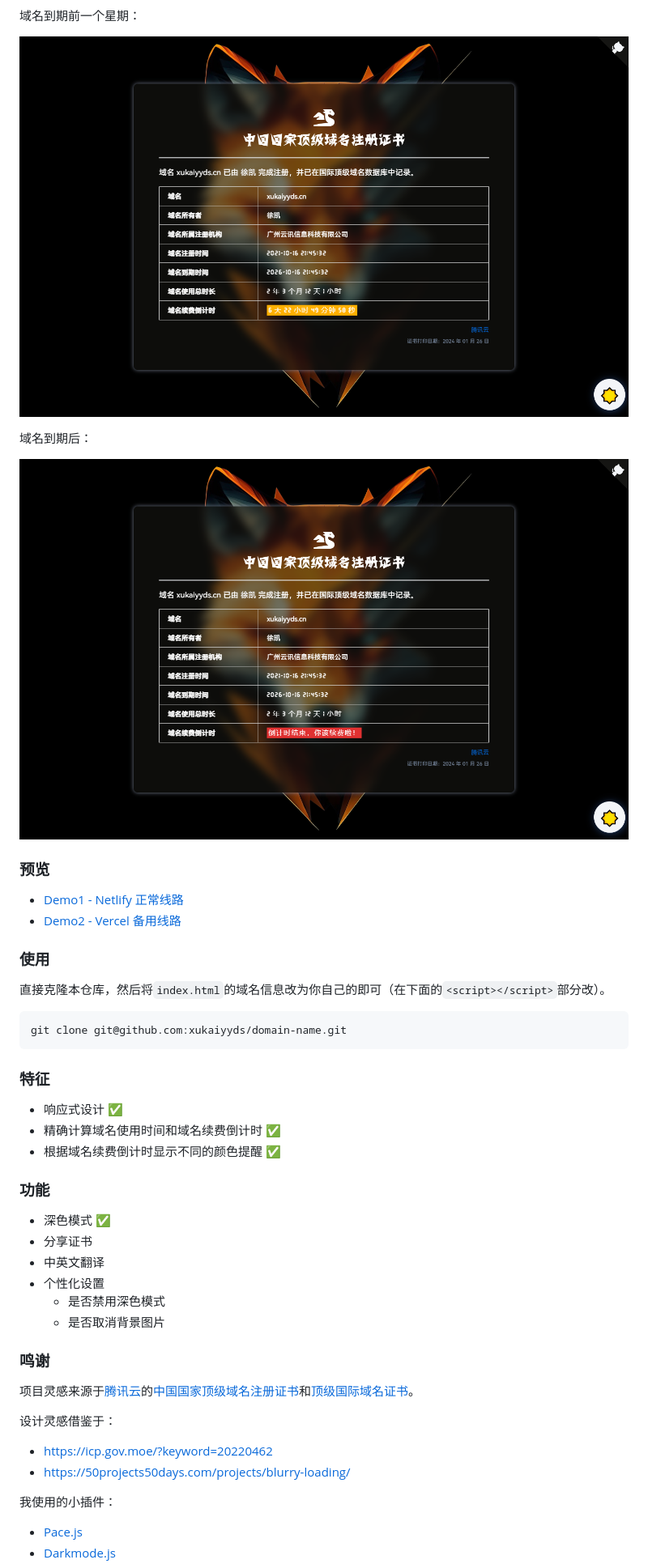
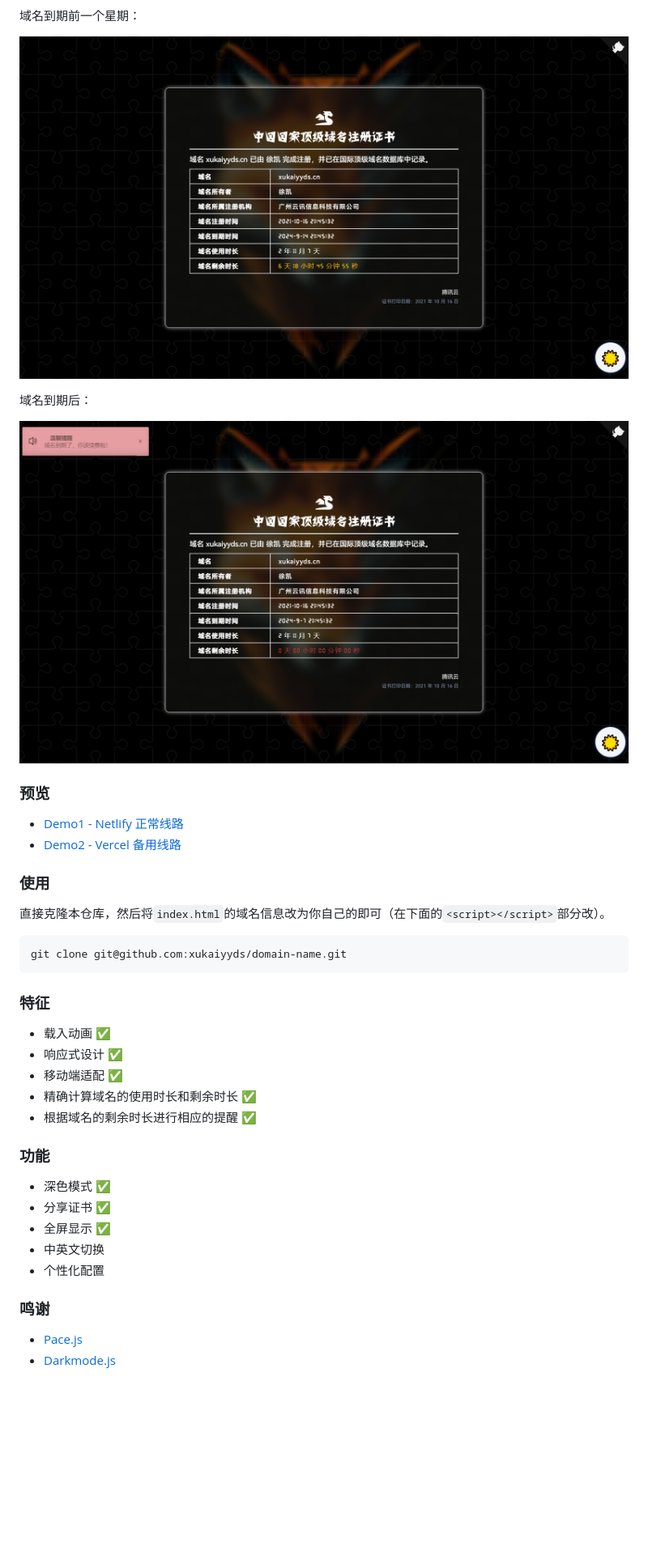
Before and after one commit to xukaiyyds/domain-name, a Markdown page: README.md, the part around the change printed below. Shown: that part at 81% size. Rendered like a GitHub page; pictures changed too: img/screenshots/danger.png, img/screenshots/warning.png; folded sections open; blank space fills up the shorter version.

Commit message:
docs: 更新文档演示

```diff
--- a/README.md
+++ b/README.md
@@ -44,29 +44,21 @@ git clone git@github.com:xukaiyyds/domain-name.git
 
 ### 特征
 
+- 载入动画 ✅
 - 响应式设计 ✅
-- 精确计算域名使用时间和域名续费倒计时 ✅
-- 根据域名续费倒计时显示不同的颜色提醒 ✅
+- 移动端适配 ✅
+- 精确计算域名的使用时长和剩余时长 ✅
+- 根据域名的剩余时长进行相应的提醒 ✅
 
 ### 功能
 
 - 深色模式 ✅
-- 分享证书
-- 中英文翻译
-- 个性化设置
-  - 是否禁用深色模式
-  - 是否取消背景图片
+- 分享证书 ✅
+- 全屏显示 ✅
+- 中英文切换
+- 个性化配置
 
 ### 鸣谢
 
-项目灵感来源于[腾讯云](https://cloud.tencent.com)的[中国国家顶级域名注册证书](img/certificate/xukaiyyds.cn.certificate.jpg)和[顶级国际域名证书](img/certificate/xukaiyyds.cn.old-certificate.jpg)。
-
-设计灵感借鉴于：
-
-- <https://icp.gov.moe/?keyword=20220462>
-- <https://50projects50days.com/projects/blurry-loading/>
-
-我使用的小插件：
-
 - [Pace.js](https://github.com/CodeByZach/pace)
 - [Darkmode.js](https://github.com/sandoche/Darkmode.js)
```
Also changed, not shown: other parts of README.md (+8 -2 lines), img/screenshots/dark.png (added), img/screenshots/light.png, img/screenshots/night.png (deleted), img/screenshots/primary.png.
